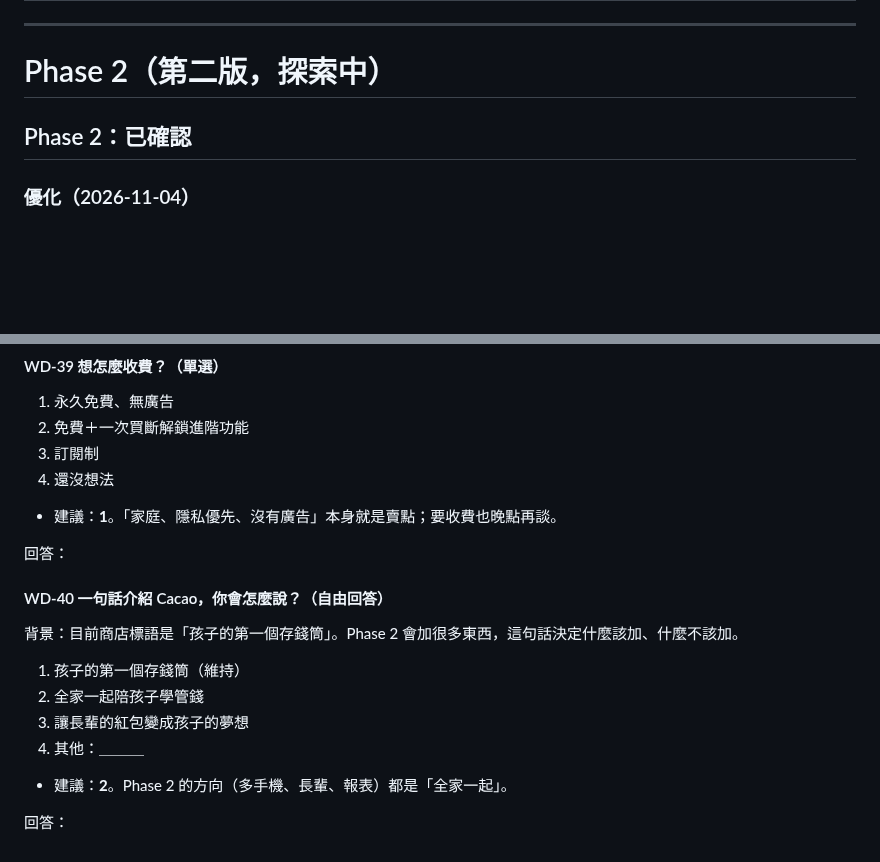
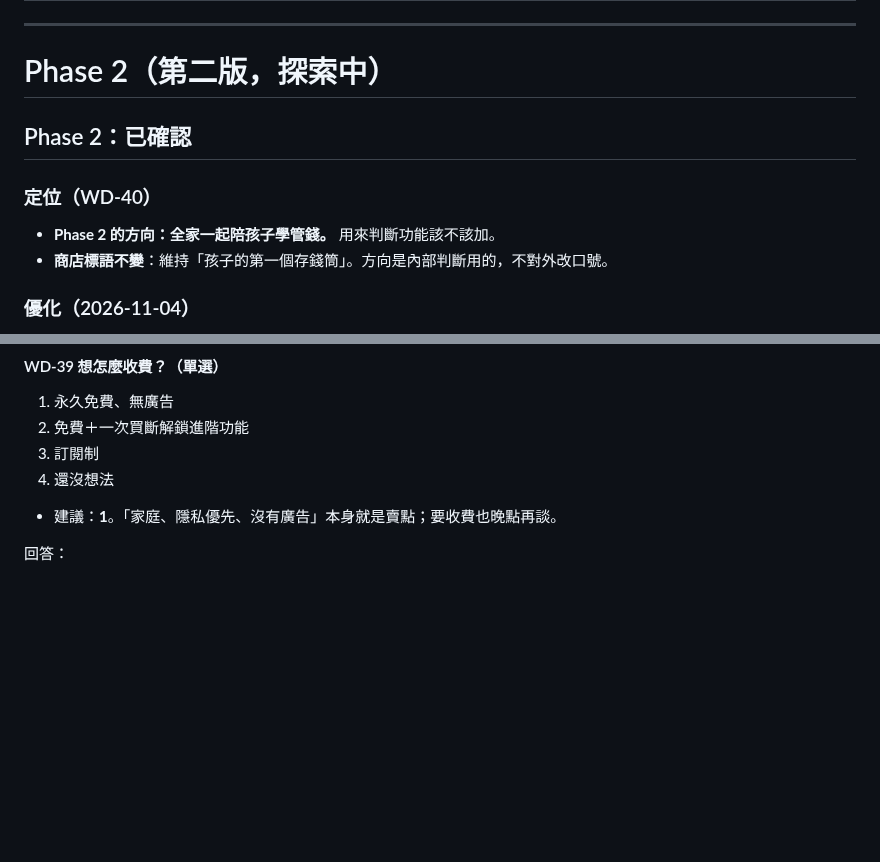
Before and after one commit to Cacao-s/Cacao, a Markdown page: docs/product/discover-qa.md, 2 parts joined by grey strips. Rendered like a GitHub page; blank space fills up the shorter version.

Commit message:
docs(discover): WD-40 定案——方向「全家一起陪孩子學管錢」，標語不變
Co-Authored-By: Claude Opus 5.5 <noreply@anthropic.com>
Claude-Session: https://claude.ai/code/session_016BNvDSEaVk37NhSrqLNtE2

```diff
--- a/docs/product/discover-qa.md
+++ b/docs/product/discover-qa.md
@@ -178,6 +178,11 @@
 
 ## Phase 2：已確認
 
+### 定位（WD-40）
+
+- **Phase 2 的方向：全家一起陪孩子學管錢。** 用來判斷功能該不該加。
+- **商店標語不變**：維持「孩子的第一個存錢筒」。方向是內部判斷用的，不對外改口號。
+
 ### 優化（2026-11-04）
 
 - **目標排序改成拖曳**：P1 是上下箭頭（↑↓），P2 改成可以直接拖曳。跨 phase：P1 ✅ 箭頭／P2 ⏭ 拖曳。
@@ -318,16 +323,3 @@
 - 建議：**1**。「家庭、隱私優先、沒有廣告」本身就是賣點；要收費也晚點再談。
 
 回答：
-
-#### WD-40 一句話介紹 Cacao，你會怎麼說？（自由回答）
-
-背景：目前商店標語是「孩子的第一個存錢筒」。Phase 2 會加很多東西，這句話決定什麼該加、什麼不該加。
-
-1. 孩子的第一個存錢筒（維持）
-2. 全家一起陪孩子學管錢
-3. 讓長輩的紅包變成孩子的夢想
-4. 其他：＿＿＿
-
-- 建議：**2**。Phase 2 的方向（多手機、長輩、報表）都是「全家一起」。
-
-回答：
```
